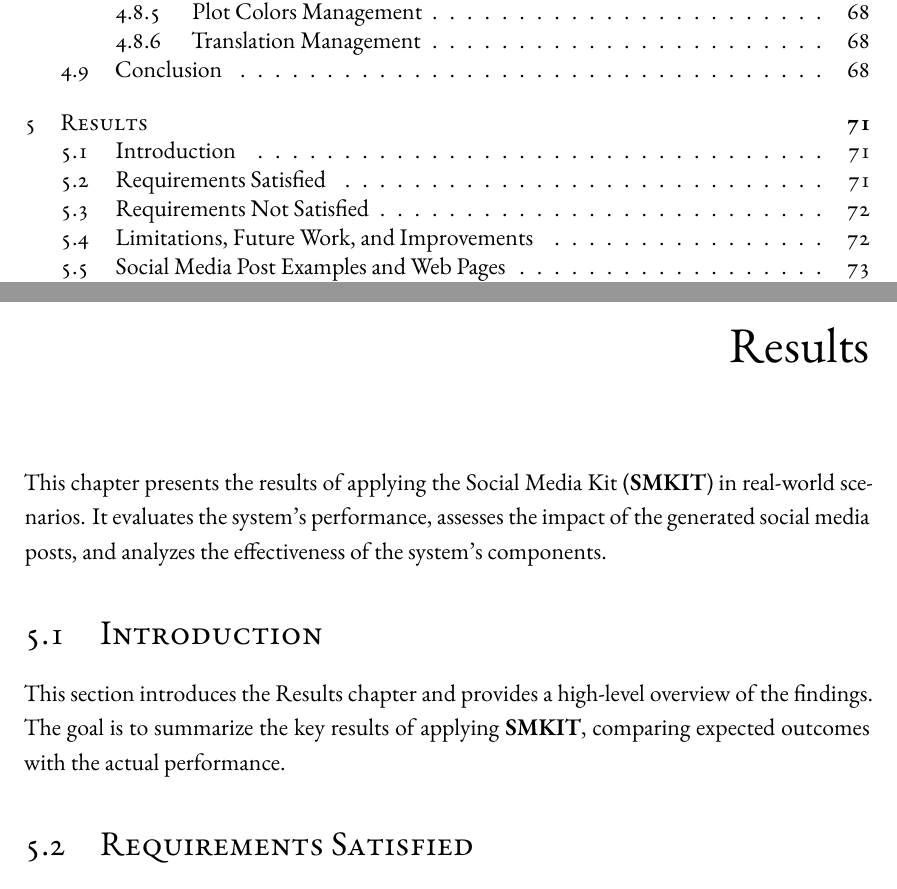
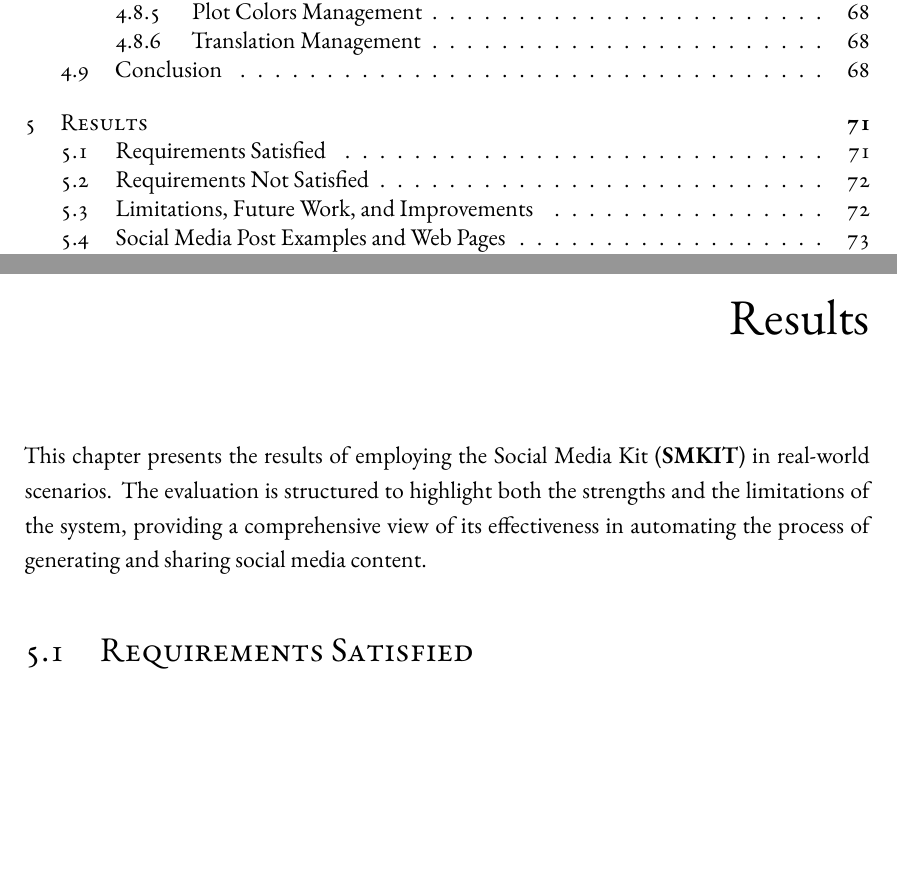
Before and after one commit to ALahmer/Master-Thesis, a LaTeX thesis (dissertation.tex, which reads chapters/results.tex): two parts of pages 9 and 87 of 95, joined at a grey line, cut so that both start at the same text, the shorter picture padded with empty space. Compiled offline with XeLaTeX; a LaTeX package or settings file that is missing is left out.

Commit message:
[smkit-thesis] Results chapter preamble done

```diff
--- a/chapters/results.tex
+++ b/chapters/results.tex
@@ -2,12 +2,7 @@
 
 \chapter{Results}
 \label{chp:results}
-This chapter presents the results of applying the Social Media Kit (\textbf{SMKIT}) in real-world scenarios. It evaluates the system's performance, assesses the impact of the generated social media posts, and analyzes the effectiveness of the system's components.
-
-
-\section{Introduction}
-\label{sec:results_introduction}
-This section introduces the Results chapter and provides a high-level overview of the findings. The goal is to summarize the key results of applying \textbf{SMKIT}, comparing expected outcomes with the actual performance.
+This chapter presents the results of employing the Social Media Kit (\textbf{SMKIT}) in real-world scenarios. The evaluation is structured to highlight both the strengths and the limitations of the system, providing a comprehensive view of its effectiveness in automating the process of generating and sharing social media content.
 
 
 \section{Requirements Satisfied}
```
